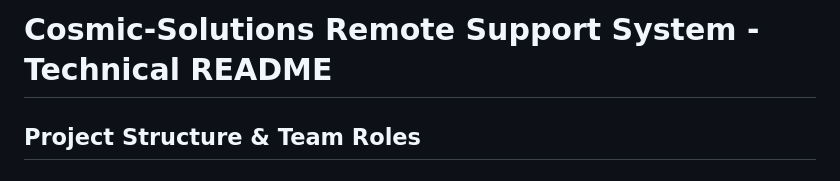
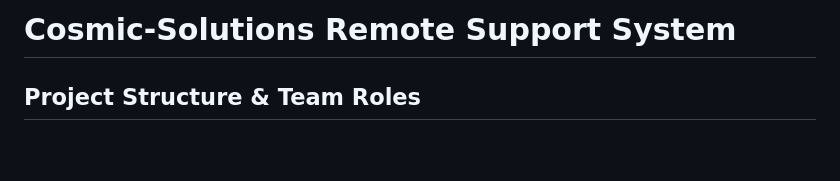
Before and after one commit to Uwami-Mgxekwa/cosmic-solutions, a Markdown page: README.md, the part around the change. Rendered like a GitHub page; blank space fills up the shorter version.

```diff
--- a/README.md
+++ b/README.md
@@ -1,4 +1,4 @@
-# Cosmic-Solutions Remote Support System - Technical README
+# Cosmic-Solutions Remote Support System
 
 ## Project Structure & Team Roles
 
```
